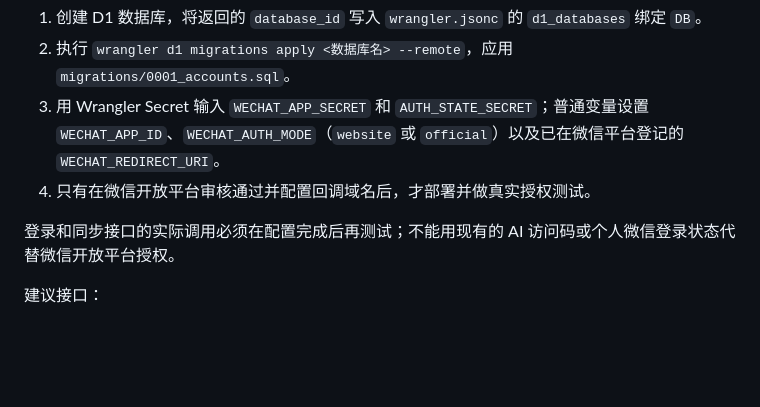
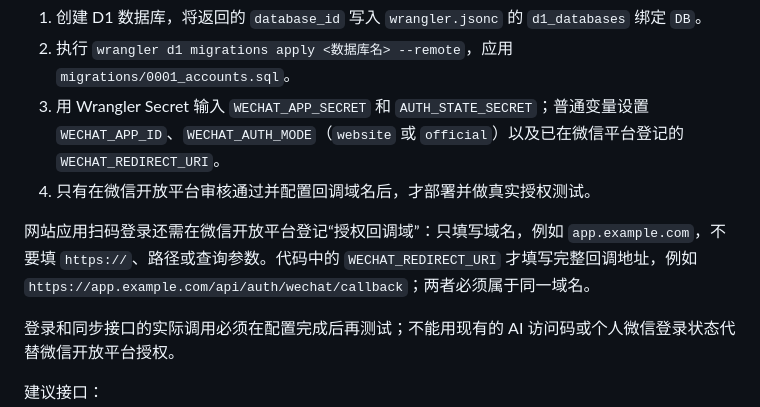
Before and after one commit to o3249674925-web/AIricheng, a Markdown page: docs/ACCOUNT_MVP.md, the part around the change. Rendered like a GitHub page; blank space fills up the shorter version.

Commit message:
docs: clarify WeChat website callback setup

```diff
--- a/docs/ACCOUNT_MVP.md
+++ b/docs/ACCOUNT_MVP.md
@@ -45,6 +45,8 @@
 3. 用 Wrangler Secret 输入 `WECHAT_APP_SECRET` 和 `AUTH_STATE_SECRET`；普通变量设置 `WECHAT_APP_ID`、`WECHAT_AUTH_MODE`（`website` 或 `official`）以及已在微信平台登记的 `WECHAT_REDIRECT_URI`。
 4. 只有在微信开放平台审核通过并配置回调域名后，才部署并做真实授权测试。
 
+网站应用扫码登录还需在微信开放平台登记“授权回调域”：只填写域名，例如 `app.example.com`，不要填 `https://`、路径或查询参数。代码中的 `WECHAT_REDIRECT_URI` 才填写完整回调地址，例如 `https://app.example.com/api/auth/wechat/callback`；两者必须属于同一域名。
+
 登录和同步接口的实际调用必须在配置完成后再测试；不能用现有的 AI 访问码或个人微信登录状态代替微信开放平台授权。
 
 建议接口：
```
